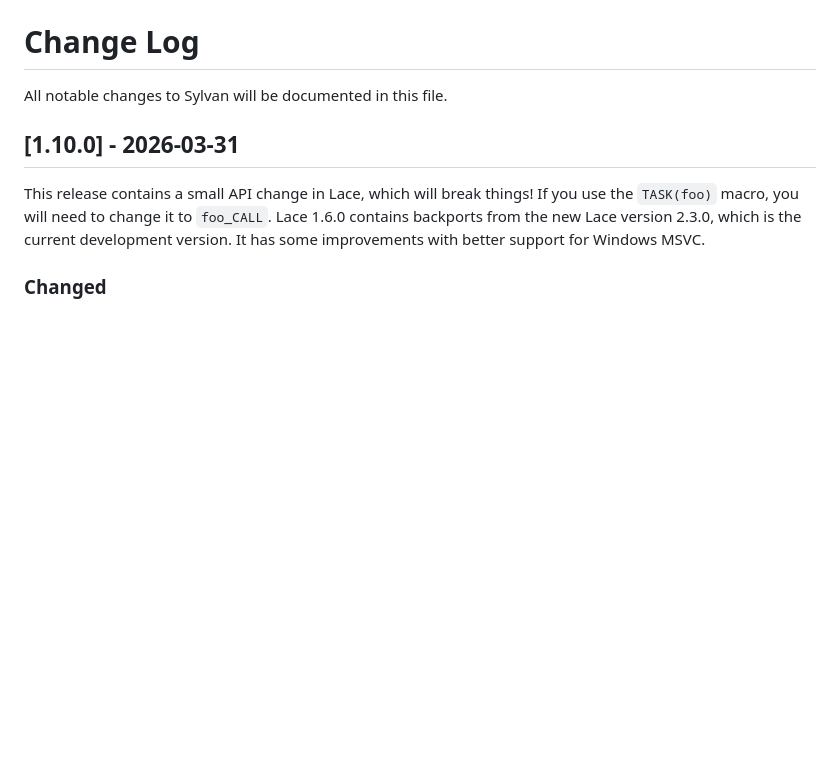
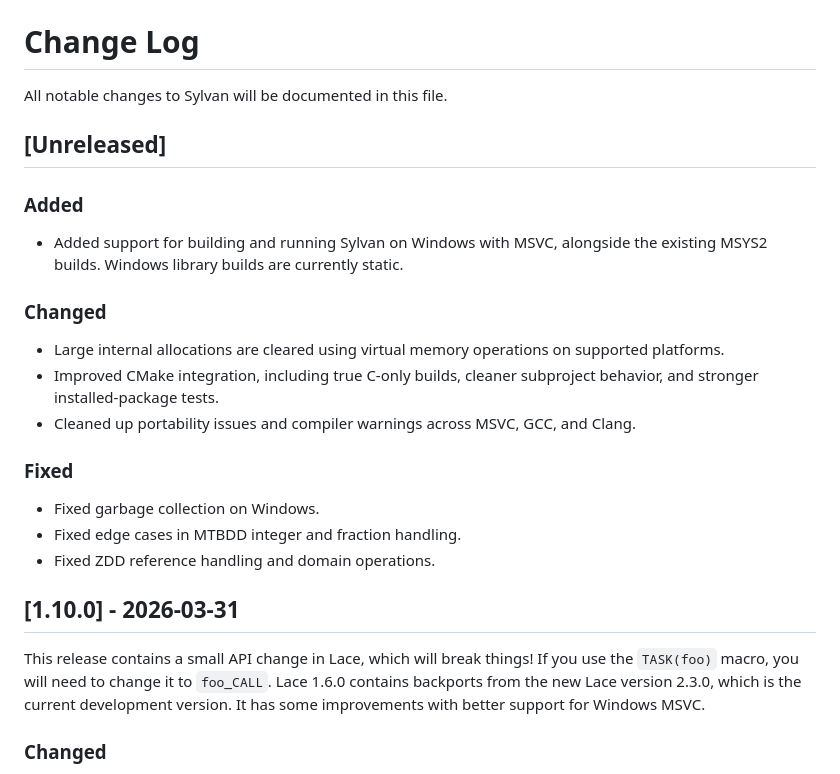
Before and after one commit to trolando/sylvan, a Markdown page: CHANGELOG.md, the part around the change. Rendered like a GitHub page; blank space fills up the shorter version.

Commit message:
Update changelog for Windows support

```diff
--- a/CHANGELOG.md
+++ b/CHANGELOG.md
@@ -1,5 +1,24 @@
 # Change Log
 All notable changes to Sylvan will be documented in this file.
+
+## [Unreleased]
+
+### Added
+- Added support for building and running Sylvan on Windows with MSVC, alongside
+  the existing MSYS2 builds. Windows library builds are currently static.
+
+### Changed
+- Large internal allocations are cleared using virtual memory operations on
+  supported platforms.
+- Improved CMake integration, including true C-only builds, cleaner subproject
+  behavior, and stronger installed-package tests.
+- Cleaned up portability issues and compiler warnings across MSVC, GCC, and
+  Clang.
+
+### Fixed
+- Fixed garbage collection on Windows.
+- Fixed edge cases in MTBDD integer and fraction handling.
+- Fixed ZDD reference handling and domain operations.
 
 ## [1.10.0] - 2026-03-31
 
```
